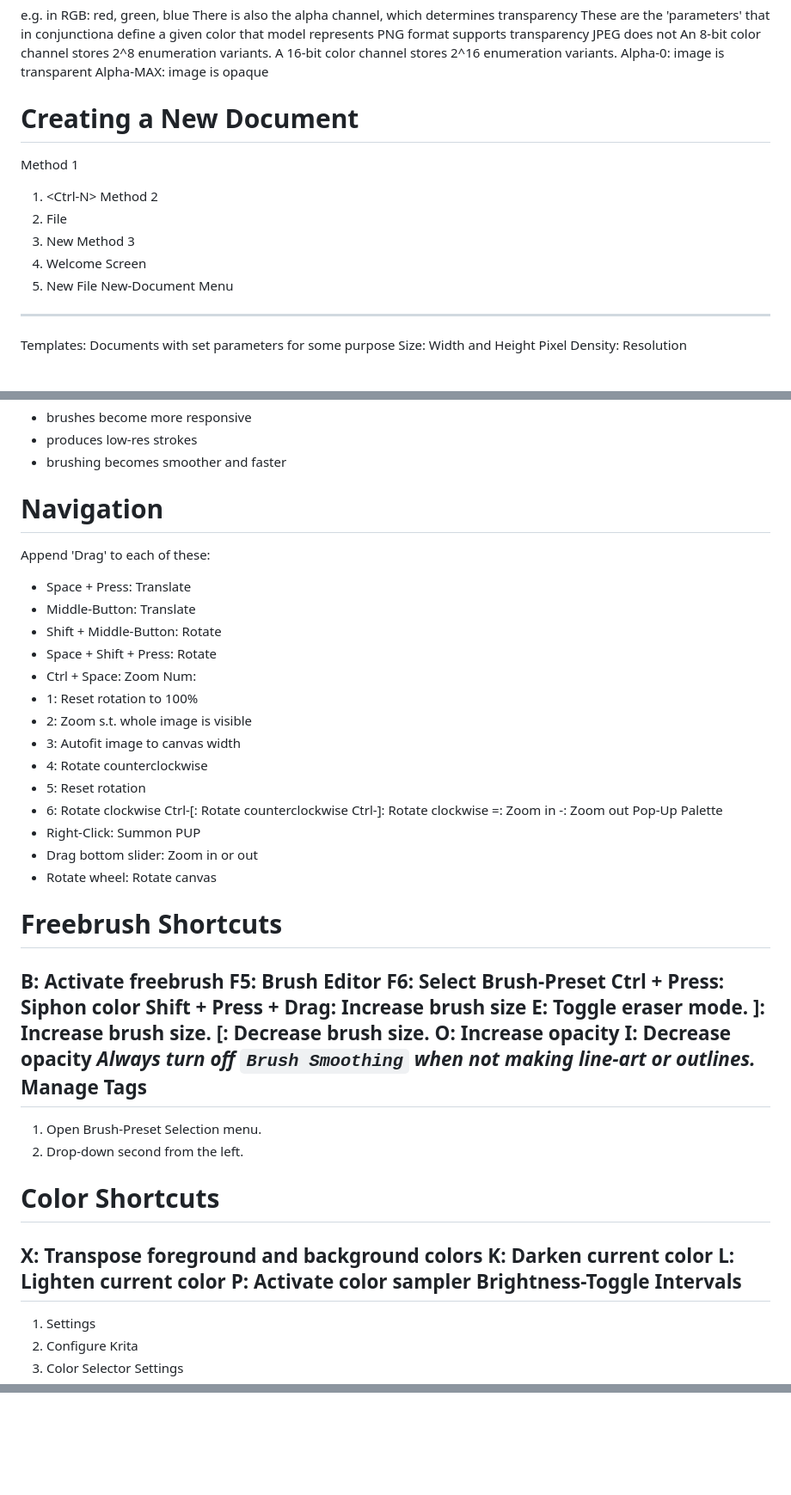
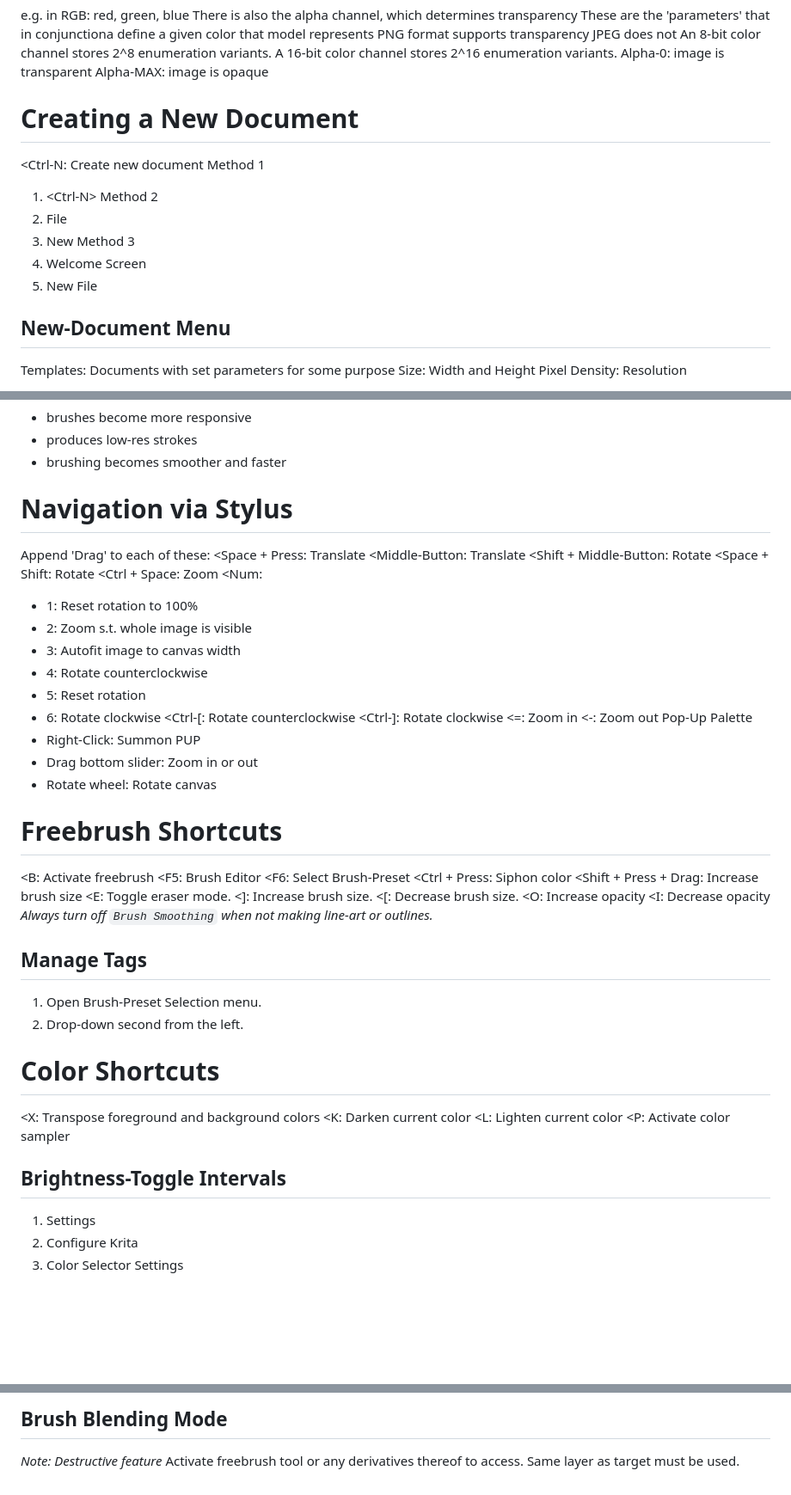
Before and after one commit to gchang12/portfolio, a Markdown page: .krita/notes.md, 3 parts joined by grey strips. Shown: that part at 86% size. GitHub-like rendering; blank space fills up the shorter version.

Commit message:
added notes up until axe illustration

```diff
--- a/.krita/notes.md
+++ b/.krita/notes.md
@@ -132,6 +132,7 @@ Alpha-MAX: image is opaque
 
 Creating a New Document
 =======================
+\<Ctrl-N: Create new document
 Method 1
 1. \<Ctrl-N\>
 Method 2
@@ -140,6 +141,7 @@ Method 2
 Method 3
 1. Welcome Screen
 1. New File
+
 New-Document Menu
 -----------------
 Templates: Documents with set parameters for some purpose
@@ -197,25 +199,25 @@ Features
 - produces low-res strokes
 - brushing becomes smoother and faster
 
-Navigation
-==========
+Navigation via Stylus
+=====================
 Append 'Drag' to each of these:
-- Space + Press: Translate
-- Middle-Button: Translate
-- Shift + Middle-Button: Rotate
-- Space + Shift + Press: Rotate
-- Ctrl + Space: Zoom
-Num:
+\<Space + Press: Translate
+\<Middle-Button: Translate
+\<Shift + Middle-Button: Rotate
+\<Space + Shift: Rotate
+\<Ctrl + Space: Zoom
+\<Num:
 - 1: Reset rotation to 100%
 - 2: Zoom s.t. whole image is visible
 - 3: Autofit image to canvas width
 - 4: Rotate counterclockwise
 - 5: Reset rotation
 - 6: Rotate clockwise
-Ctrl-[: Rotate counterclockwise
-Ctrl-]: Rotate clockwise
-=: Zoom in
--: Zoom out
+\<Ctrl-[: Rotate counterclockwise
+\<Ctrl-]: Rotate clockwise
+\<=: Zoom in
+\<-: Zoom out
 Pop-Up Palette
 - Right-Click: Summon PUP
 - Drag bottom slider: Zoom in or out
@@ -223,17 +225,18 @@ Pop-Up Palette
 
 Freebrush Shortcuts
 ===================
-B: Activate freebrush
-F5: Brush Editor
-F6: Select Brush-Preset
-Ctrl + Press: Siphon color
-Shift + Press + Drag: Increase brush size
-E: Toggle eraser mode.
-]: Increase brush size.
-[: Decrease brush size.
-O: Increase opacity
-I: Decrease opacity
+\<B: Activate freebrush
+\<F5: Brush Editor
+\<F6: Select Brush-Preset
+\<Ctrl + Press: Siphon color
+\<Shift + Press + Drag: Increase brush size
+\<E: Toggle eraser mode.
+\<]: Increase brush size.
+\<[: Decrease brush size.
+\<O: Increase opacity
+\<I: Decrease opacity
 *Always turn off `Brush Smoothing` when not making line-art or outlines.*
+
 Manage Tags
 -----------
 1. Open Brush-Preset Selection menu.
@@ -241,10 +244,11 @@ Manage Tags
 
 Color Shortcuts
 ===============
-X: Transpose foreground and background colors
-K: Darken current color
-L: Lighten current color
-P: Activate color sampler
+\<X: Transpose foreground and background colors
+\<K: Darken current color
+\<L: Lighten current color
+\<P: Activate color sampler
+
 Brightness-Toggle Intervals
 ---------------------------
 1. Settings
@@ -314,0 +450,5 @@ NOTE: Change reflection type to 'Translate' to draw grass easily
+Brush Blending Mode
+-------------------
+*Note: Destructive feature*
+Activate freebrush tool or any derivatives thereof to access.
+Same layer as target must be used.
```
Also changed, not shown: other parts of .krita/notes.md (+141 -10 lines).
